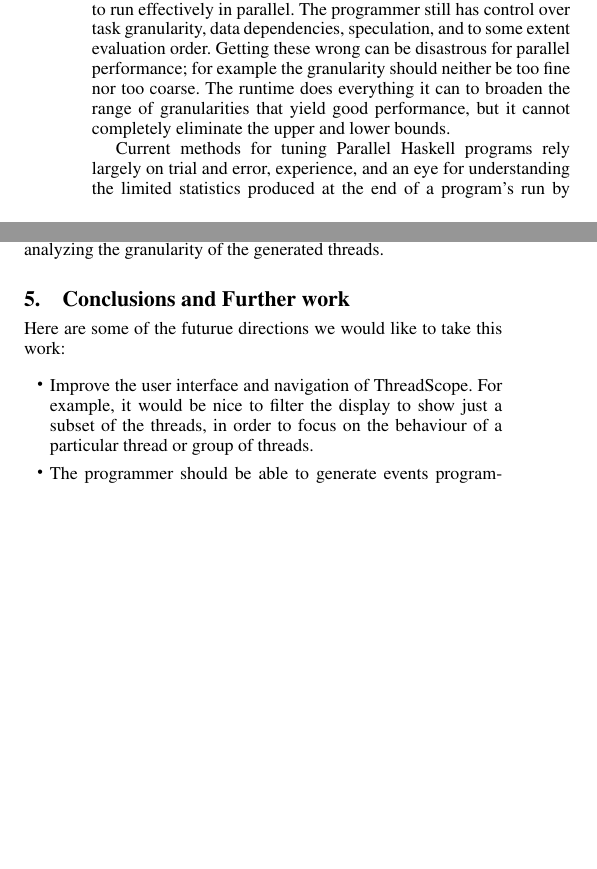
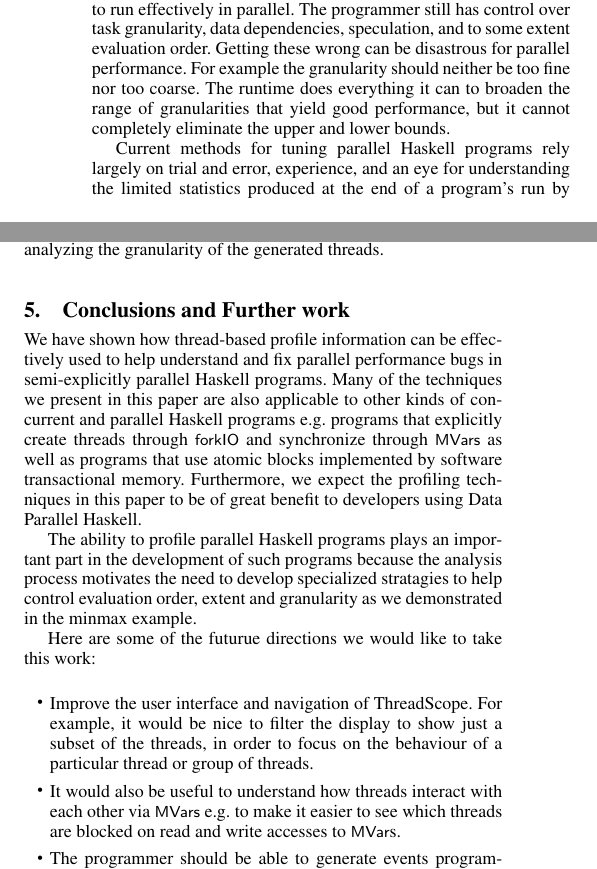
Before and after one commit to scpmw/ThreadScope, a LaTeX paper (papers/haskell_symposium_2009/ghc-parallel-tuning.tex): two parts of the columns of pages 1 and 7 of 8, joined at a grey line, cut so that both start at the same text, the shorter picture padded with empty space. Compiled offline with pdfLaTeX; a missing font is replaced by an installed copy or a similar font.

Commit message:
various paper edits
darcs-hash:20090508004610-c1405-30bd9860d86428c9e67af5af096249be8ea95577

```diff
--- a/papers/haskell_symposium_2009/ghc-parallel-tuning.tex
+++ b/papers/haskell_symposium_2009/ghc-parallel-tuning.tex
@@ -71,12 +71,12 @@ the other half being how to tune a given Haskell program to run
 effectively in parallel.  The programmer still has control over task
 granularity, data dependencies, speculation, and to some extent
 evaluation order.  Getting these wrong can be disastrous for parallel
-performance; for example the granularity should neither be too fine
+performance. For example the granularity should neither be too fine
 nor too coarse.  The runtime does everything it can to broaden the
 range of granularities that yield good performance, but it cannot
 completely eliminate the upper and lower bounds.
 
-Current methods for tuning Parallel Haskell programs rely largely on
+Current methods for tuning parallel Haskell programs rely largely on
 trial and error, experience, and an eye for understanding the limited
 statistics produced at the end of a program's run by the runtime
 system.  What we need are effective ways to measure and collect
@@ -696,6 +696,22 @@ the current formulation of Strategies \cite{multicore-ghc}.
 
 \section{Conclusions and Further work}
 \label{s:conclusion}
+We have shown how thread-based profile information can be effectively
+used to help understand and fix parallel performance bugs in
+semi-explicitly parallel Haskell programs. Many of the techniques
+we present in this paper are also applicable to other kinds of
+concurrent and parallel Haskell programs e.g. programs that
+explicitly create threads through \codef{forkIO} and synchronize
+through \codef{MVars} as well as programs that use atomic blocks
+implemented by software transactional memory. Furthermore, we expect
+the profiling techniques in this paper to be of great benefit to
+developers using Data Parallel Haskell.
+
+The ability to profile parallel Haskell programs plays an important
+part in the development of such programs because the analysis
+process motivates the need to develop specialized stratagies to
+help control evaluation order, extent and granularity as we demonstrated in
+the minmax example.
 
 Here are some of the futurue directions we would like to take this
 work:
@@ -705,6 +721,10 @@ work:
   example, it would be nice to filter the display to show just a
   subset of the threads, in order to focus on the behaviour of a
   particular thread or group of threads.
+
+\item It would also be useful to understand how threads interact with each
+   other via \codef{MVars} e.g. to make it easier to see which
+   threads are blocked on read and write accesses to \codef{MVar}s.
 
 \item The programmer should be able to generate events
   programmatically, in order to mark positions in the timeline so that
```
Also changed, not shown: papers/haskell_symposium_2009/motivation.tex (+2 -3 lines), papers/haskell_symposium_2009/ghc-parallel-tuning.tex (9 more changed lines).
